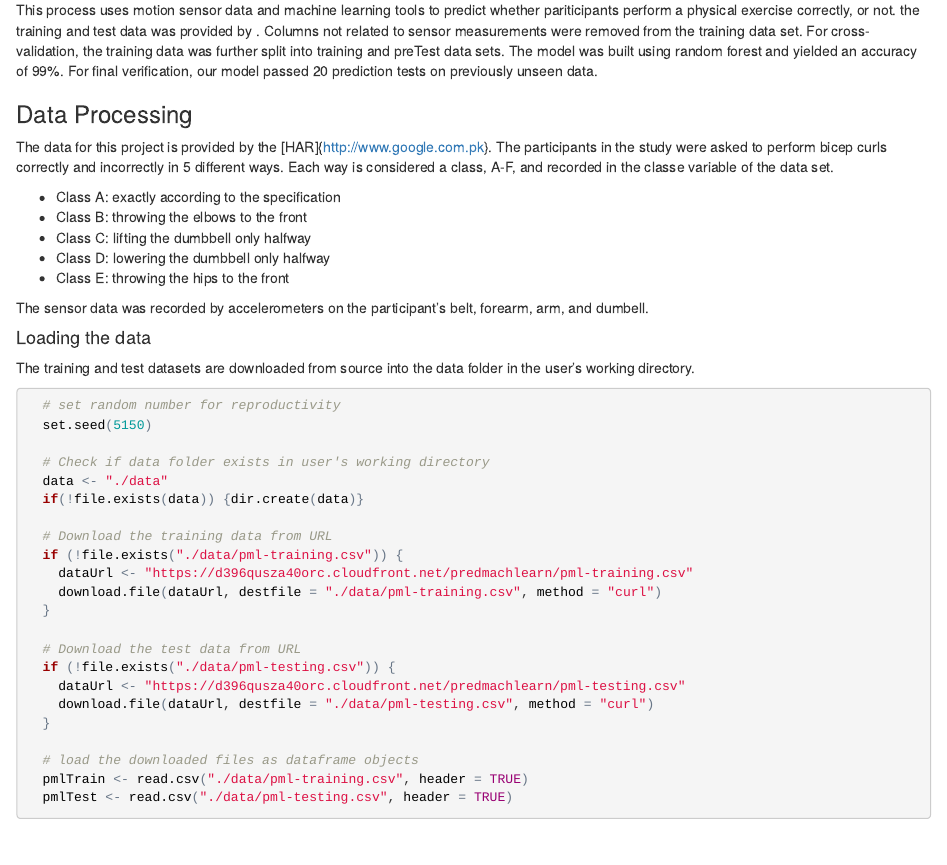
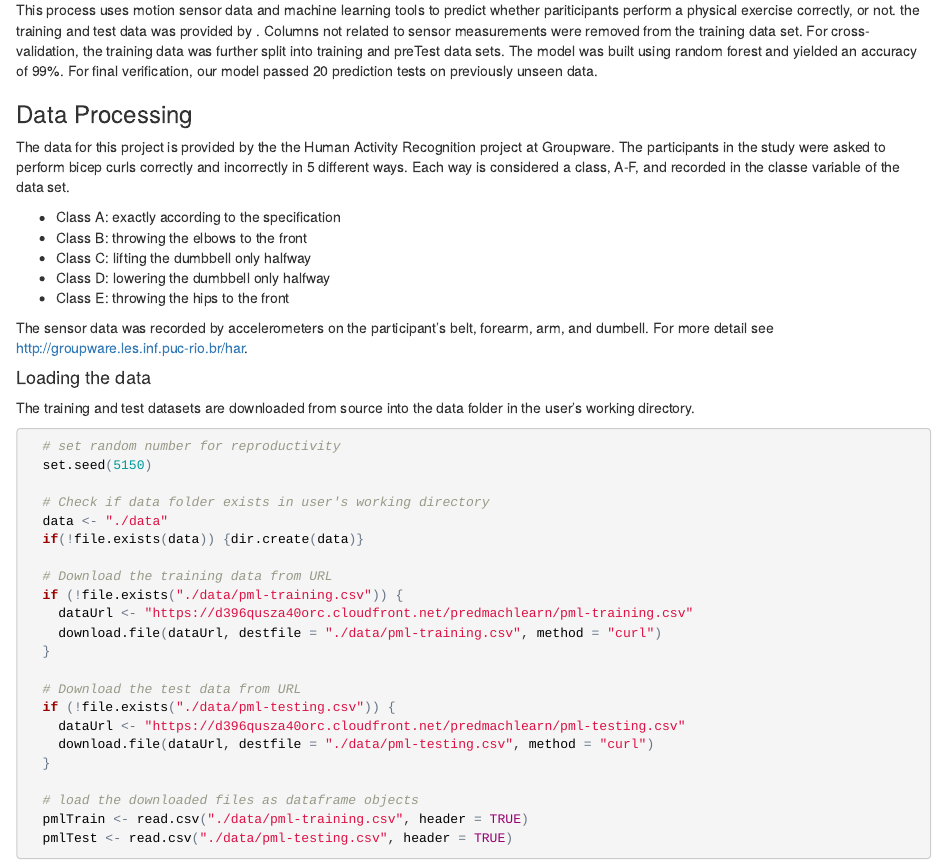
Before and after one commit to datakiin/PML_Project, an R Markdown document (pml_project_feb16.Rmd): the page in a window 1100 px wide, from 180 px down. The pictures show the output file pml_project_feb16.html that the author committed with the source, opened offline.

Commit message:
completion

```diff
--- a/pml_project_feb16.Rmd
+++ b/pml_project_feb16.Rmd
@@ -12,7 +12,7 @@ This process uses motion sensor data and machine learning tools to predict wheth
 
 ### Data Processing
 
-The data for this project is provided by the [HAR]{http://www.google.com.pk}. The participants in the study were asked to perform bicep curls correctly and incorrectly in 5 different ways.  Each way is considered a class, A-F, and recorded in the classe variable of the data set.
+The data for this project is provided by the the Human Activity Recognition project at Groupware. The participants in the study were asked to perform bicep curls correctly and incorrectly in 5 different ways.  Each way is considered a class, A-F, and recorded in the classe variable of the data set.
 
 * Class A: exactly according to the specification
 * Class B: throwing the elbows to the front
@@ -20,7 +20,7 @@ The data for this project is provided by the [HAR]{http://www.google.com.pk}. Th
 * Class D: lowering the dumbbell only halfway
 * Class E: throwing the hips to the front
 
-The sensor data was recorded by accelerometers on the participant's belt, forearm, arm, and dumbell.
+The sensor data was recorded by accelerometers on the participant's belt, forearm, arm, and dumbell. For more detail see http://groupware.les.inf.puc-rio.br/har.
 
 #### Loading the data
 
```
Also changed, not shown: pml_project_feb16.html, 3 other files.
